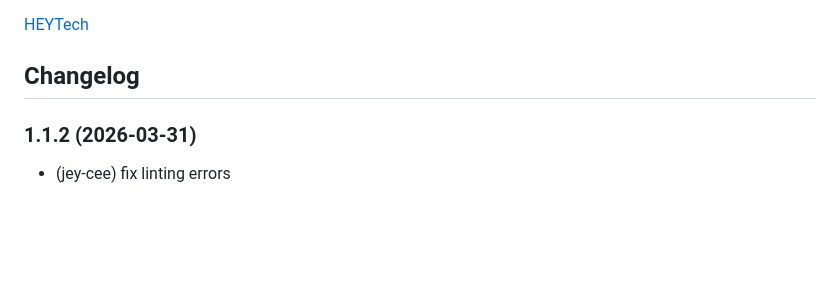
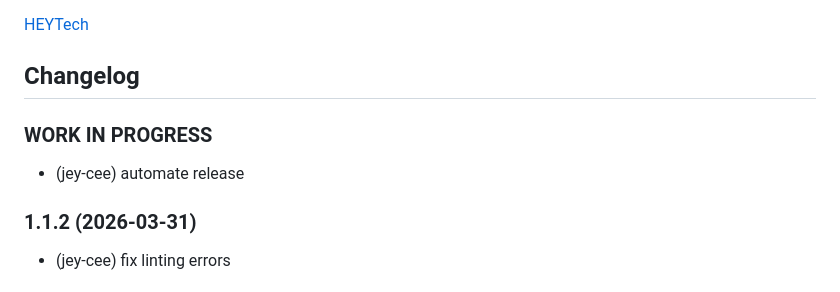
Before and after one commit to Jey-Cee/ioBroker.heytech, a Markdown page: README.md, the part around the change. Drawn GitHub-style; blank space fills up the shorter version.

```diff
--- a/README.md
+++ b/README.md
@@ -26,6 +26,10 @@ Normaly you can leave the "Auto detect" function on. If this does not work you c
 [HEYTech](https://rolladensteuerung.de/index.htm)
 
 ## Changelog
+
+### **WORK IN PROGRESS**
+* (jey-cee) automate release
+
 ### 1.1.2 (2026-03-31)
 * (jey-cee) fix linting errors
 
```
